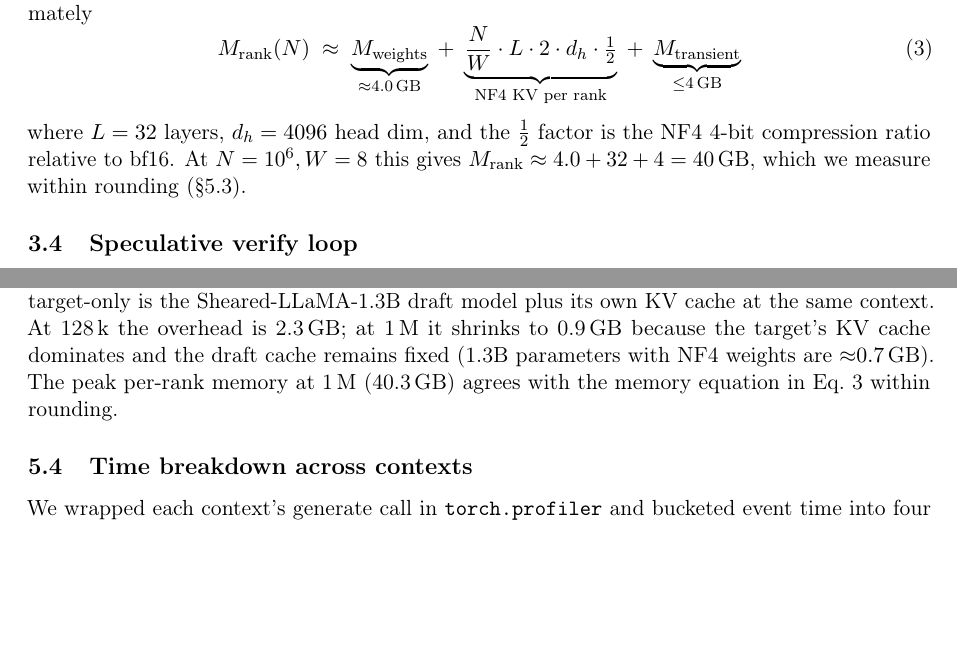
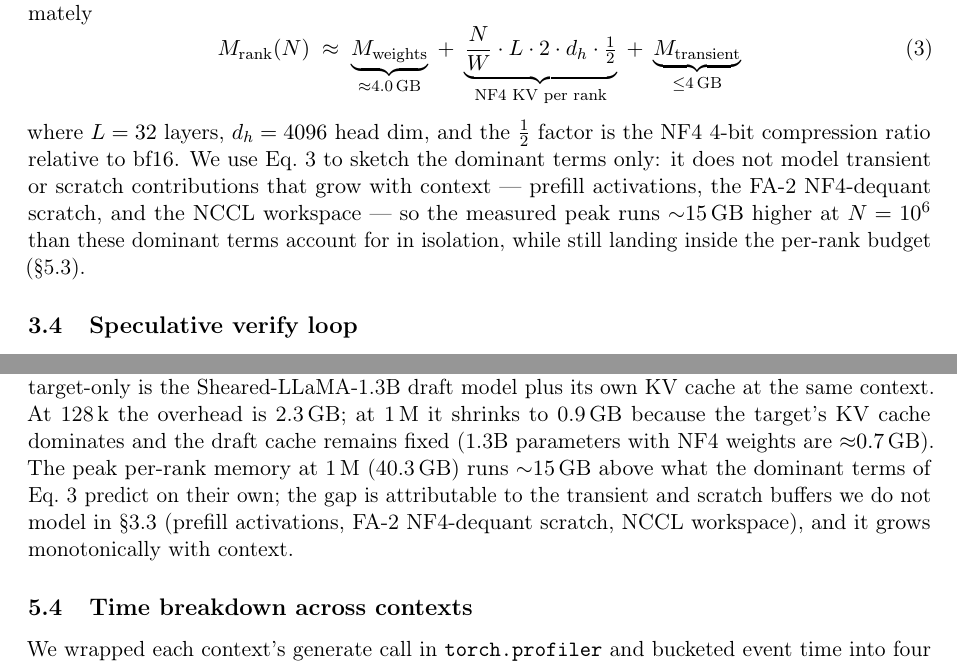
Before and after one commit to amankiitg/RASD, a LaTeX paper (manuscript/arxiv/main.tex): two parts of pages 8 and 14 of 24, joined at a grey line, cut so that both start at the same text, the shorter picture padded with empty space. Compiled offline with pdfLaTeX.

Commit message:
T1.2 memory equation: acknowledge ~15 GB gap from unmodeled transient/scratch buffers
Addresses Tier-1 item T1.2 from manuscript/arxiv/REVIEW_ROADMAP.md
(R1 + DA M1: per-rank memory equation does not reconcile with Table 5
at long context). Adopts option B (low-effort): keep Eq. (3) unchanged,
only soften the surrounding prose.

§3.3 (Memory equation paragraph after Eq. 3):
  Replace "this gives M_rank ~ 40 GB, which we measure within rounding"
  with framing that Eq. (3) sketches the dominant terms only and does
  not model transient/scratch contributions (prefill activations, FA-2
  NF4-dequant scratch, NCCL workspace). State explicitly that the
  measured peak runs ~15 GB higher at 1M than these dominant terms
  account for on their own.

§5.3 (Memory scaling subsection):
  Replace "agrees with Eq. (3) within rounding" with prose acknowledging
  the ~15 GB gap and attributing it to the unmodeled transient/scratch
  terms enumerated in §3.3, noting the gap grows monotonically with
  context.

No changes to Eq. (3) itself; no changes to numeric claims elsewhere;
no other sections touched. tectonic build: exit 0, no new warnings.

Co-Authored-By: Claude Opus 4.7 (1M context) <noreply@anthropic.com>

```diff
--- a/manuscript/arxiv/main.tex
+++ b/manuscript/arxiv/main.tex
@@ -675,9 +675,14 @@ M_{\text{rank}}(N) \;\approx\;
 \underbrace{M_{\text{transient}}}_{\le 4\,\text{GB}}
 \end{equation}
 where $L = 32$ layers, $d_h = 4096$ head dim, and the $\tfrac{1}{2}$
-factor is the NF4 4-bit compression ratio relative to bf16. At
-$N = 10^6, W = 8$ this gives $M_{\text{rank}} \approx 4.0 + 32 + 4
-= 40$\,GB, which we measure within rounding (\S\ref{sec:results-memory}).
+factor is the NF4 4-bit compression ratio relative to bf16. We
+use Eq.~\ref{eq:memory} to sketch the dominant terms only: it
+does not model transient or scratch contributions that grow with
+context --- prefill activations, the FA-2 NF4-dequant scratch, and
+the NCCL workspace --- so the measured peak runs ${\sim}15$\,GB
+higher at $N = 10^6$ than these dominant terms account for in
+isolation, while still landing inside the per-rank budget
+(\S\ref{sec:results-memory}).
 
 \subsection{Speculative verify loop}
 \label{sec:methods-spec}
@@ -1117,9 +1122,12 @@ Sheared-LLaMA-1.3B draft model plus its own KV cache at the same
 context. At 128\,k the overhead is 2.3\,GB; at 1\,M it shrinks to
 0.9\,GB because the target's KV cache dominates and the draft cache
 remains fixed (1.3B parameters with NF4 weights are
-${\approx} 0.7$\,GB). The peak per-rank memory at 1\,M (40.3\,GB)
-agrees with the memory equation in Eq.~\ref{eq:memory} within
-rounding.
+${\approx} 0.7$\,GB). The peak per-rank memory at 1\,M (40.3\,GB) runs
+${\sim}15$\,GB above what the dominant terms of
+Eq.~\ref{eq:memory} predict on their own; the gap is attributable
+to the transient and scratch buffers we do not model in
+\S\ref{sec:methods-nf4} (prefill activations, FA-2 NF4-dequant
+scratch, NCCL workspace), and it grows monotonically with context.
 
 \begin{table}[t]
 \centering
```
